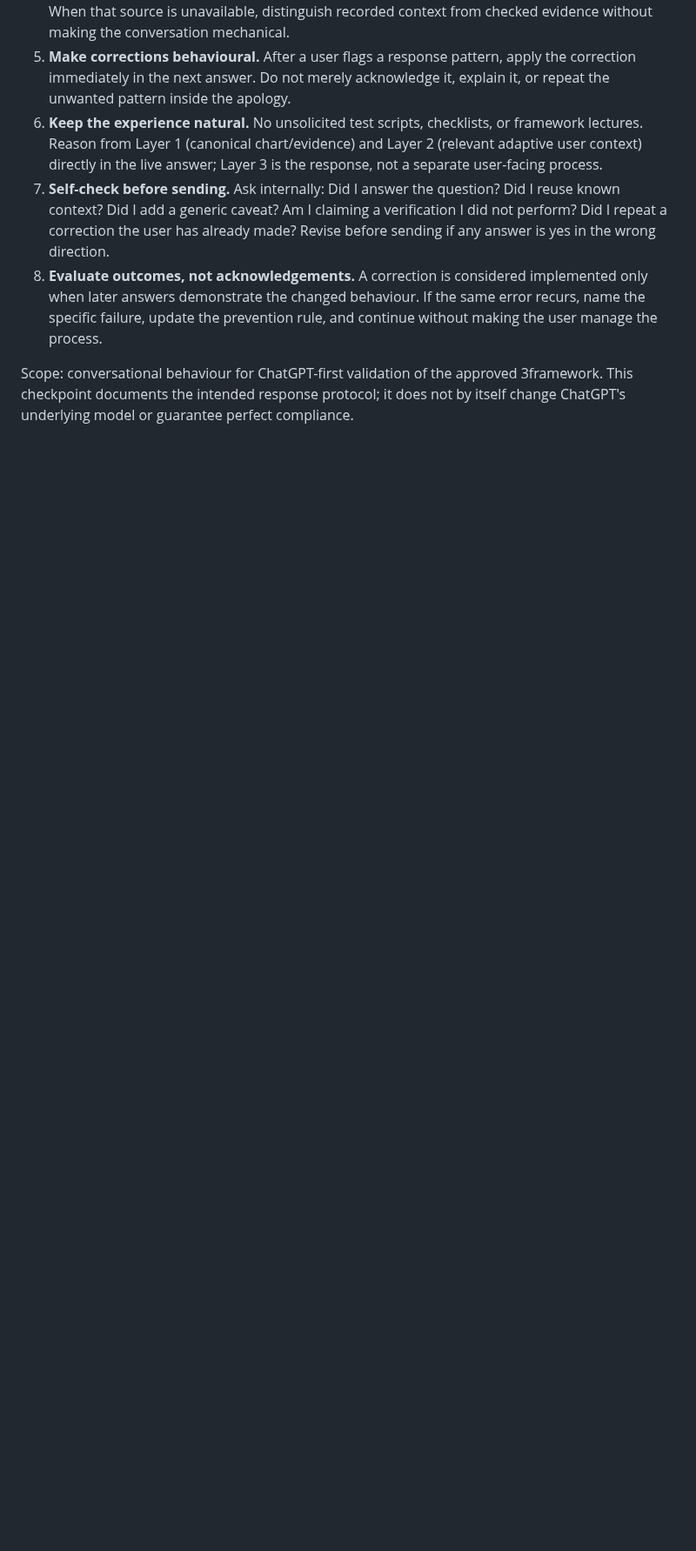
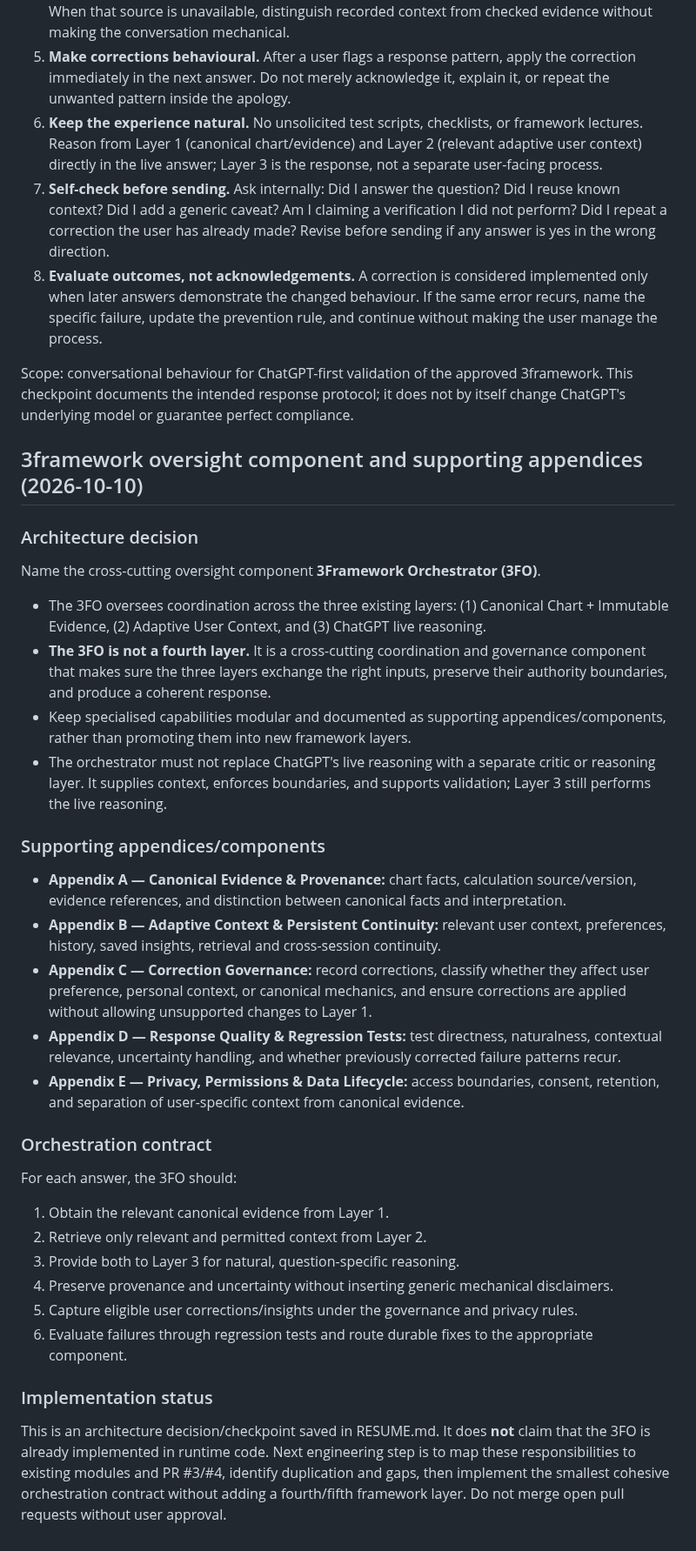
Before and after one commit to mobinhan/know-yourself-mvp, a Markdown page: RESUME.md, the part around the change. Shown at 87% size. Drawn GitHub-style; blank space fills up the shorter version.

Commit message:
Define 3Framework Orchestrator and supporting appendices

```diff
--- a/RESUME.md
+++ b/RESUME.md
@@ -188,3 +188,37 @@ Apply this protocol during every natural 3framework conversation, especially aft
 8. **Evaluate outcomes, not acknowledgements.** A correction is considered implemented only when later answers demonstrate the changed behaviour. If the same error recurs, name the specific failure, update the prevention rule, and continue without making the user manage the process.
 
 Scope: conversational behaviour for ChatGPT-first validation of the approved 3framework. This checkpoint documents the intended response protocol; it does not by itself change ChatGPT's underlying model or guarantee perfect compliance.
+
+
+## 3framework oversight component and supporting appendices (2026-10-10)
+
+### Architecture decision
+
+Name the cross-cutting oversight component **3Framework Orchestrator (3FO)**.
+
+- The 3FO oversees coordination across the three existing layers: (1) Canonical Chart + Immutable Evidence, (2) Adaptive User Context, and (3) ChatGPT live reasoning.
+- **The 3FO is not a fourth layer.** It is a cross-cutting coordination and governance component that makes sure the three layers exchange the right inputs, preserve their authority boundaries, and produce a coherent response.
+- Keep specialised capabilities modular and documented as supporting appendices/components, rather than promoting them into new framework layers.
+- The orchestrator must not replace ChatGPT's live reasoning with a separate critic or reasoning layer. It supplies context, enforces boundaries, and supports validation; Layer 3 still performs the live reasoning.
+
+### Supporting appendices/components
+
+- **Appendix A — Canonical Evidence & Provenance:** chart facts, calculation source/version, evidence references, and distinction between canonical facts and interpretation.
+- **Appendix B — Adaptive Context & Persistent Continuity:** relevant user context, preferences, history, saved insights, retrieval and cross-session continuity.
+- **Appendix C — Correction Governance:** record corrections, classify whether they affect user preference, personal context, or canonical mechanics, and ensure corrections are applied without allowing unsupported changes to Layer 1.
+- **Appendix D — Response Quality & Regression Tests:** test directness, naturalness, contextual relevance, uncertainty handling, and whether previously corrected failure patterns recur.
+- **Appendix E — Privacy, Permissions & Data Lifecycle:** access boundaries, consent, retention, and separation of user-specific context from canonical evidence.
+
+### Orchestration contract
+
+For each answer, the 3FO should:
+1. Obtain the relevant canonical evidence from Layer 1.
+2. Retrieve only relevant and permitted context from Layer 2.
+3. Provide both to Layer 3 for natural, question-specific reasoning.
+4. Preserve provenance and uncertainty without inserting generic mechanical disclaimers.
+5. Capture eligible user corrections/insights under the governance and privacy rules.
+6. Evaluate failures through regression tests and route durable fixes to the appropriate component.
+
+### Implementation status
+
+This is an architecture decision/checkpoint saved in RESUME.md. It does **not** claim that the 3FO is already implemented in runtime code. Next engineering step is to map these responsibilities to existing modules and PR #3/#4, identify duplication and gaps, then implement the smallest cohesive orchestration contract without adding a fourth/fifth framework layer. Do not merge open pull requests without user approval.
```
